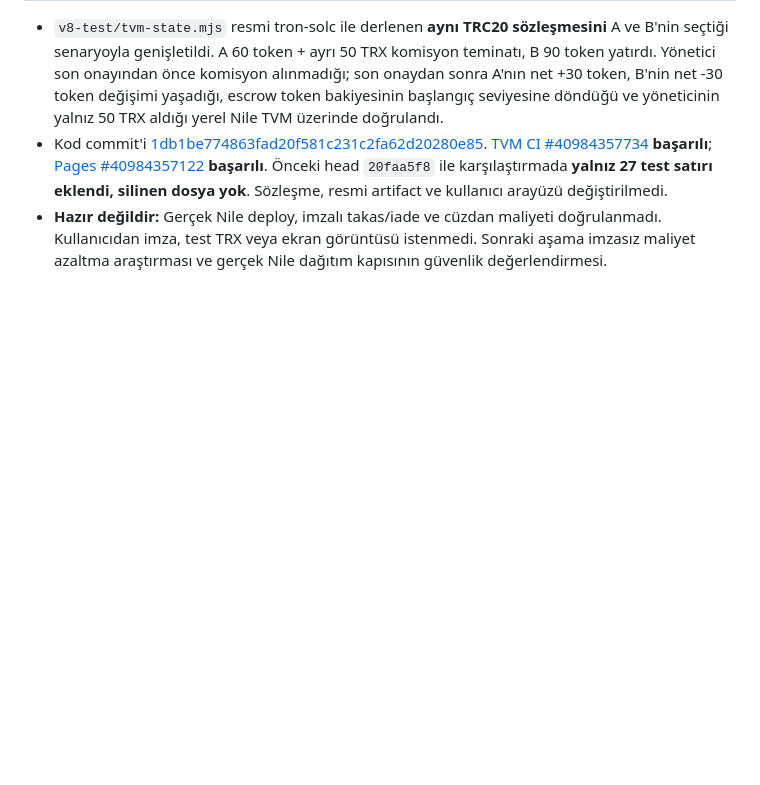
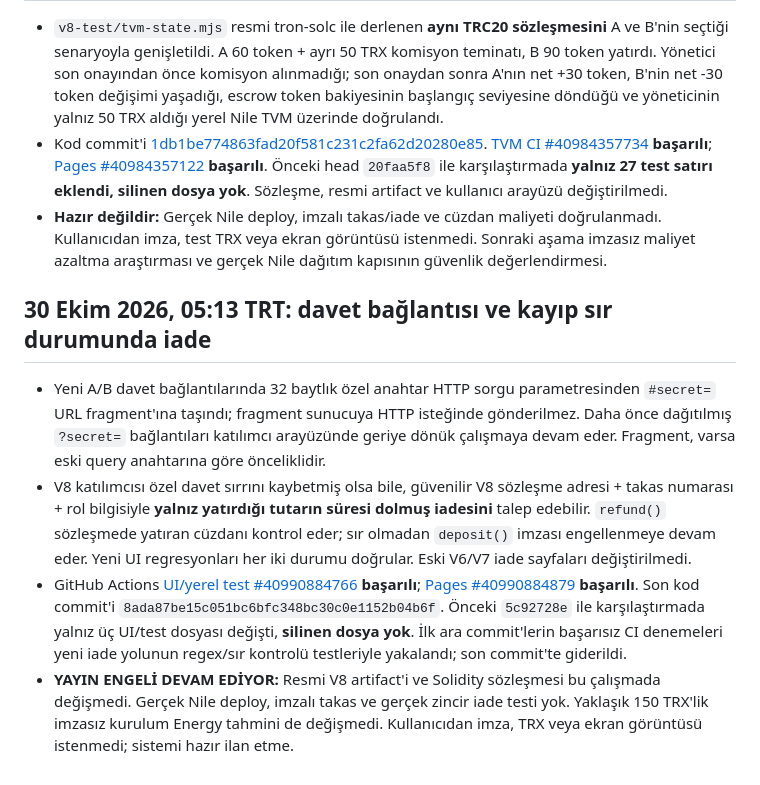
Before and after one commit to lefkosagirne1-oss/tron-takas-v3-test, a Markdown page: V8-RELEASE-GATE.md, the part around the change. Rendered like a GitHub page; blank space fills up the shorter version.

Commit message:
docs(v8): record fragment-only invitations, lost-secret refunds, green CI and release blocker

```diff
--- a/V8-RELEASE-GATE.md
+++ b/V8-RELEASE-GATE.md
@@ -122,3 +122,10 @@ CI testlerinin ve GitHub Pages'in başarılı olduğunu doğrula; resmi artifact
 - `v8-test/tvm-state.mjs` resmi tron-solc ile derlenen **aynı TRC20 sözleşmesini** A ve B'nin seçtiği senaryoyla genişletildi. A 60 token + ayrı 50 TRX komisyon teminatı, B 90 token yatırdı. Yönetici son onayından önce komisyon alınmadığı; son onaydan sonra A'nın net +30 token, B'nin net -30 token değişimi yaşadığı, escrow token bakiyesinin başlangıç seviyesine döndüğü ve yöneticinin yalnız 50 TRX aldığı yerel Nile TVM üzerinde doğrulandı.
 - Kod commit'i [1db1be774863fad20f581c231c2fa62d20280e85](https://github.com/lefkosagirne1-oss/tron-takas-v3-test/commit/1db1be774863fad20f581c231c2fa62d20280e85). [TVM CI #40984357734](https://github.com/lefkosagirne1-oss/tron-takas-v3-test/actions/runs/40984357734) **başarılı**; [Pages #40984357122](https://github.com/lefkosagirne1-oss/tron-takas-v3-test/actions/runs/40984357122) **başarılı**. Önceki head `20faa5f8` ile karşılaştırmada **yalnız 27 test satırı eklendi, silinen dosya yok**. Sözleşme, resmi artifact ve kullanıcı arayüzü değiştirilmedi.
 - **Hazır değildir:** Gerçek Nile deploy, imzalı takas/iade ve cüzdan maliyeti doğrulanmadı. Kullanıcıdan imza, test TRX veya ekran görüntüsü istenmedi. Sonraki aşama imzasız maliyet azaltma araştırması ve gerçek Nile dağıtım kapısının güvenlik değerlendirmesi.
+
+## 30 Ekim 2026, 05:13 TRT: davet bağlantısı ve kayıp sır durumunda iade
+
+- Yeni A/B davet bağlantılarında 32 baytlık özel anahtar HTTP sorgu parametresinden `#secret=` URL fragment'ına taşındı; fragment sunucuya HTTP isteğinde gönderilmez. Daha önce dağıtılmış `?secret=` bağlantıları katılımcı arayüzünde geriye dönük çalışmaya devam eder. Fragment, varsa eski query anahtarına göre önceliklidir.
+- V8 katılımcısı özel davet sırrını kaybetmiş olsa bile, güvenilir V8 sözleşme adresi + takas numarası + rol bilgisiyle **yalnız yatırdığı tutarın süresi dolmuş iadesini** talep edebilir. `refund()` sözleşmede yatıran cüzdanı kontrol eder; sır olmadan `deposit()` imzası engellenmeye devam eder. Yeni UI regresyonları her iki durumu doğrular. Eski V6/V7 iade sayfaları değiştirilmedi.
+- GitHub Actions [UI/yerel test #40990884766](https://github.com/lefkosagirne1-oss/tron-takas-v3-test/actions/runs/40990884766) **başarılı**; [Pages #40990884879](https://github.com/lefkosagirne1-oss/tron-takas-v3-test/actions/runs/40990884879) **başarılı**. Son kod commit'i `8ada87be15c051bc6bfc348bc30c0e1152b04b6f`. Önceki `5c92728e` ile karşılaştırmada yalnız üç UI/test dosyası değişti, **silinen dosya yok**. İlk ara commit'lerin başarısız CI denemeleri yeni iade yolunun regex/sır kontrolü testleriyle yakalandı; son commit'te giderildi.
+- **YAYIN ENGELİ DEVAM EDİYOR:** Resmi V8 artifact'i ve Solidity sözleşmesi bu çalışmada değişmedi. Gerçek Nile deploy, imzalı takas ve gerçek zincir iade testi yok. Yaklaşık 150 TRX'lik imzasız kurulum Energy tahmini de değişmedi. Kullanıcıdan imza, TRX veya ekran görüntüsü istenmedi; sistemi hazır ilan etme.
```
